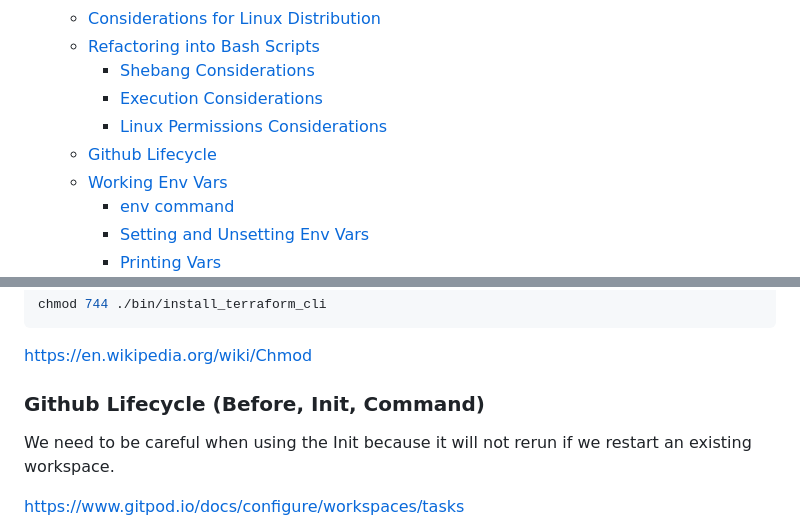
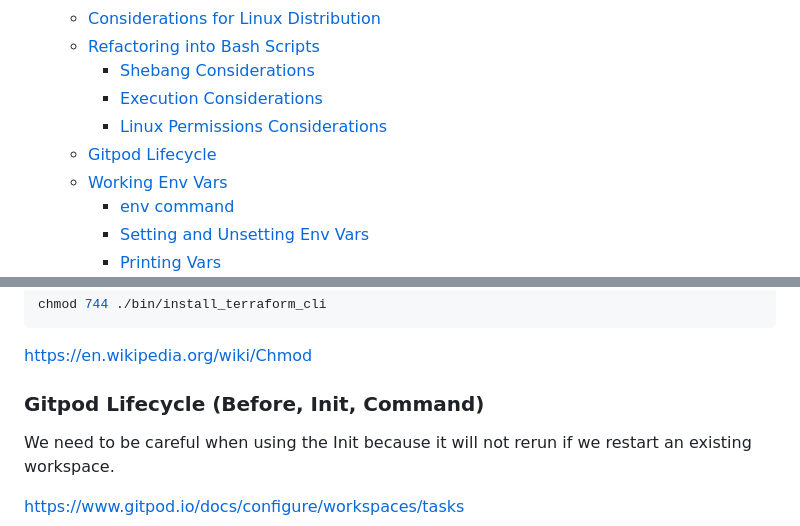
Before and after one commit to vasiliki77/terraform-beginner-bootcamp-2023, a Markdown page: journal/week0.md, 2 parts joined by grey strips. Drawn GitHub-style.

```diff
--- a/journal/week0.md
+++ b/journal/week0.md
@@ -10,7 +10,7 @@
     - [Shebang Considerations](#shebang-considerations)
     - [Execution Considerations](#execution-considerations)
     - [Linux Permissions Considerations](#linux-permissions-considerations)
-  - [Github Lifecycle](#github-lifecycle-before-init-command)
+  - [Gitpod Lifecycle](#gitpod-lifecycle-before-init-command)
   - [Working Env Vars](#working-env-vars)
     - [env command](#env-command)
     - [Setting and Unsetting Env Vars](#setting-and-unsetting-env-vars)
@@ -127,7 +127,7 @@ chmod 744 ./bin/install_terraform_cli
 
 https://en.wikipedia.org/wiki/Chmod
 
-### Github Lifecycle (Before, Init, Command)
+### Gitpod Lifecycle (Before, Init, Command)
 
 We need to be careful when using the Init because it will not rerun if we restart an existing workspace.
 
```
